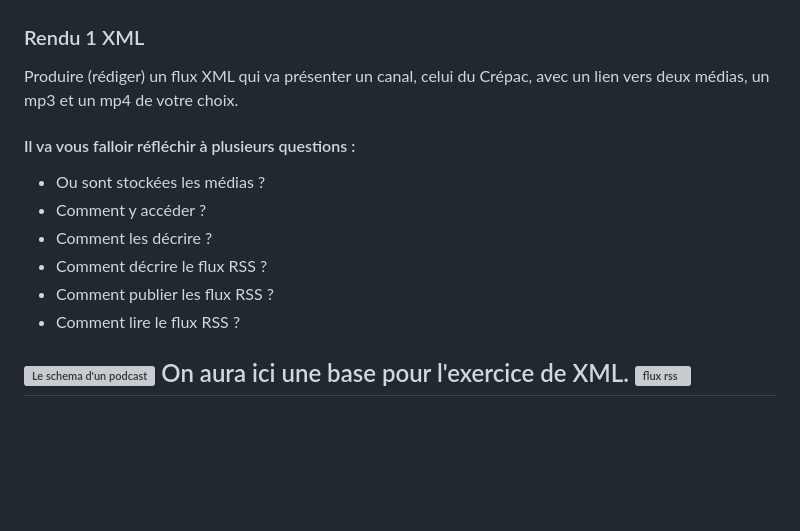
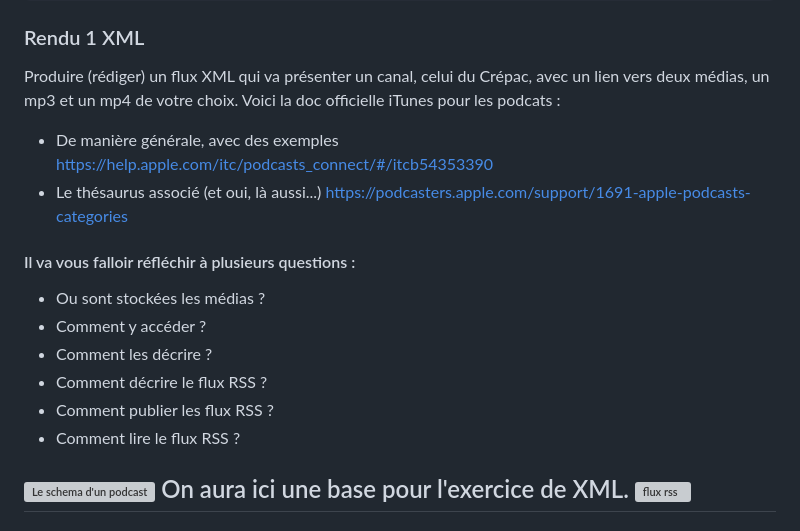
Before and after one commit to geraldkembellec/cpgi, a Markdown page: modelisation-podcast-Crepac.md, the part around the change. Rendered like a GitHub page; blank space fills up the shorter version; grey boxes are pictures that could not be loaded.

```diff
--- a/modelisation-podcast-Crepac.md
+++ b/modelisation-podcast-Crepac.md
@@ -189,7 +189,9 @@ Expliquez en quelques lignes comment votre modèle (celui de la base de données
 ### Rendu 1 XML
 
 Produire (rédiger) un flux XML qui va présenter un canal, celui du Crépac, avec un lien vers deux médias, un mp3 et un mp4 de votre choix.
-
+Voici la doc officielle iTunes pour les podcats :
+- De manière générale, avec des exemples [https://help.apple.com/itc/podcasts_connect/#/itcb54353390](https://help.apple.com/itc/podcasts_connect/#/itcb54353390)
+- Le thésaurus associé (et oui, là aussi...) [https://podcasters.apple.com/support/1691-apple-podcasts-categories](https://podcasters.apple.com/support/1691-apple-podcasts-categories)
 #### Il va vous falloir réfléchir à plusieurs questions :
 - Ou sont stockées les médias ?
 - Comment y accéder ?
@@ -198,7 +200,6 @@ Produire (rédiger) un flux XML qui va présenter un canal, celui du Crépac, av
 - Comment publier les flux RSS ?
 - Comment lire le flux RSS ?
 
-
 ![Le schema d'un podcast](https://aide.podcloud.fr/wp-content/uploads/2023/02/podcast_how_1.png)
 On aura ici une base pour l'exercice de XML.
 ![flux rss](https://img.ausha.co/cb:-U1P~1ddd7/w:781/h:184/q:mauto/f:best/https://www.ausha.co/wp-content/uploads/2021/05/Code-flux-rss-episode.png)
```
